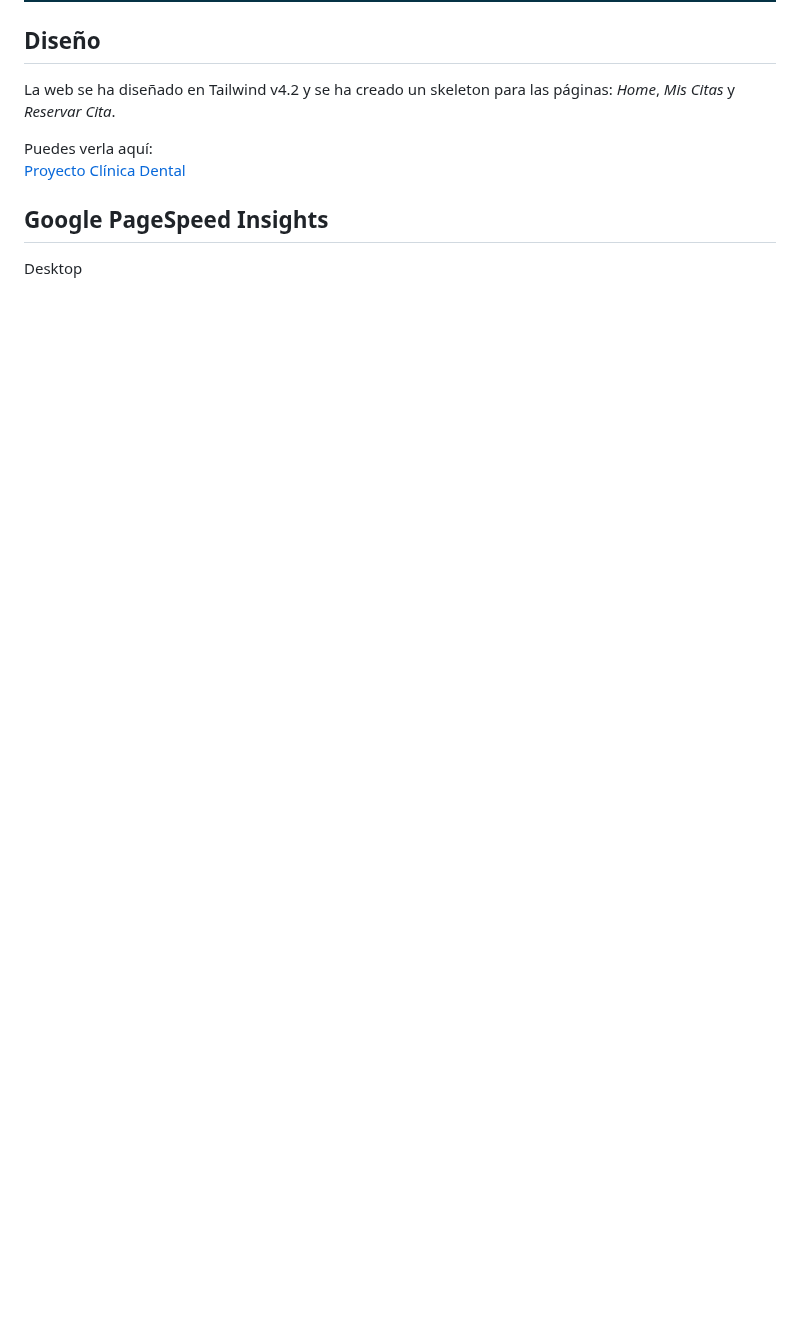
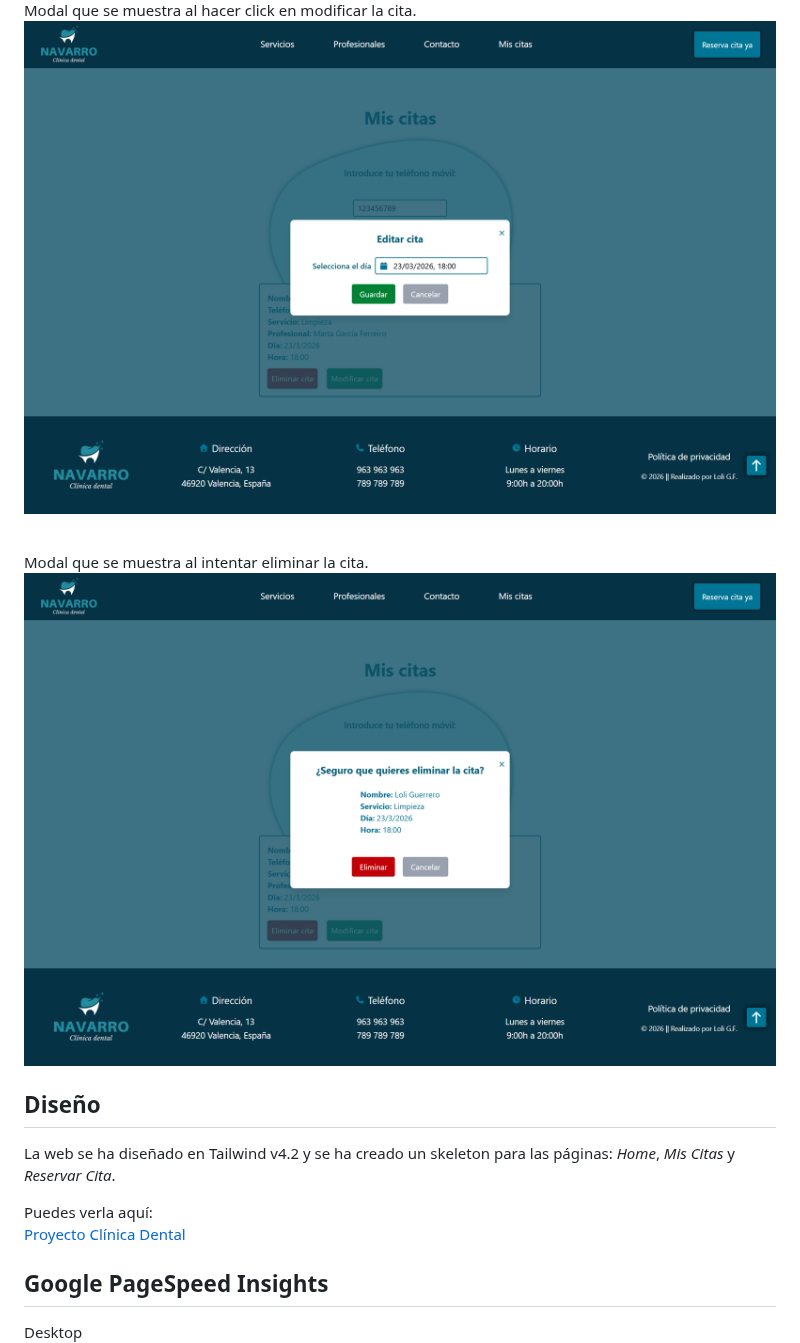
Before and after one commit to loli-digital/calendario-dentista-react, a Markdown page: README.md, the part around one of its changes. Rendered like a GitHub page; pictures changed too: editar-cita.png (added), eliminar-cita.png (added), mostrar-cita-reservada.png; blank space fills up the shorter version.

```diff
--- a/README.md
+++ b/README.md
@@ -132,6 +161,19 @@ Se muestra la cita reservada, que se puede eliminar.
 <br />
 
 ![Ver cita reservada](mostrar-cita-reservada.png)
+
+<br />
+Modal que se muestra al hacer click en modificar la cita.
+<br />
+
+![Modificar cita](editar-cita.png)
+
+<br />
+Modal que se muestra al intentar eliminar la cita.
+<br />
+
+![Eliminar cita](eliminar-cita.png)
+
 
 ## Diseño
 
```
Also changed, not shown: other parts of README.md (+33 -4 lines), cita-reservada.png.
